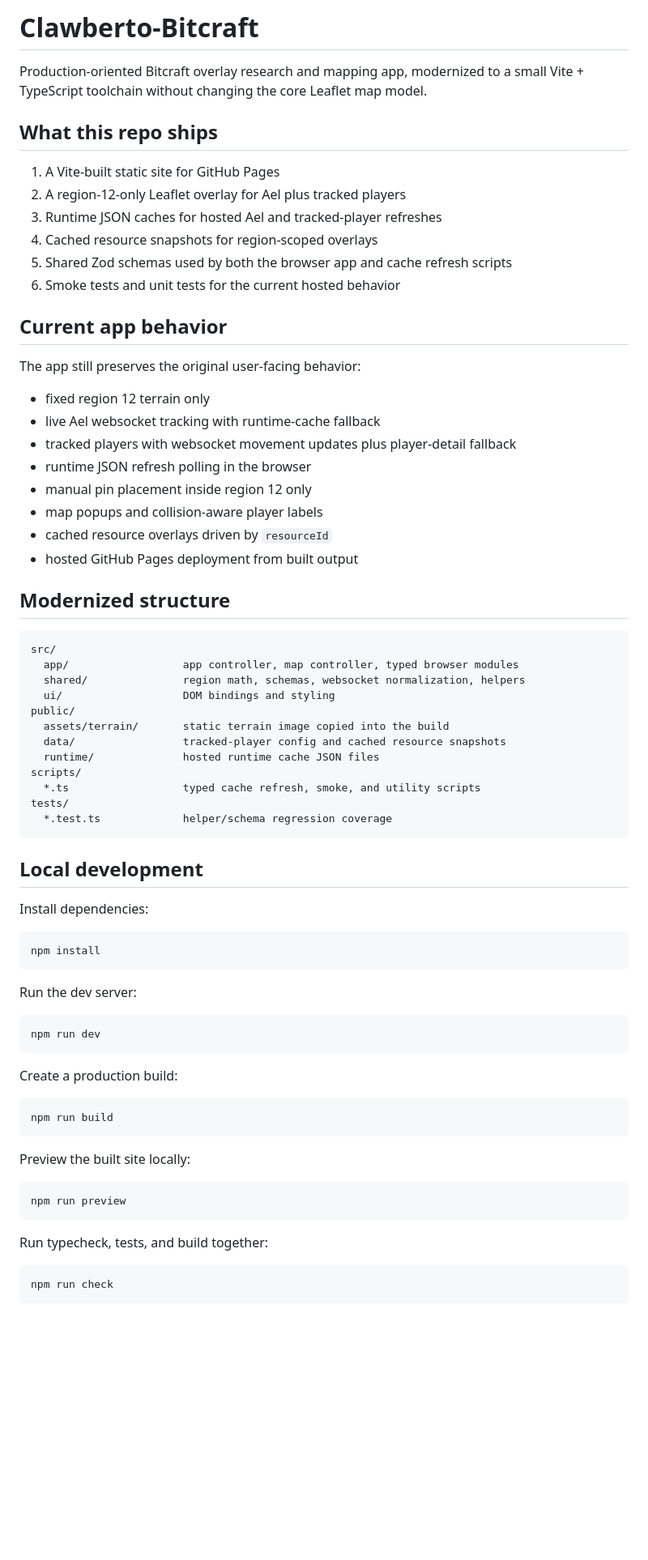
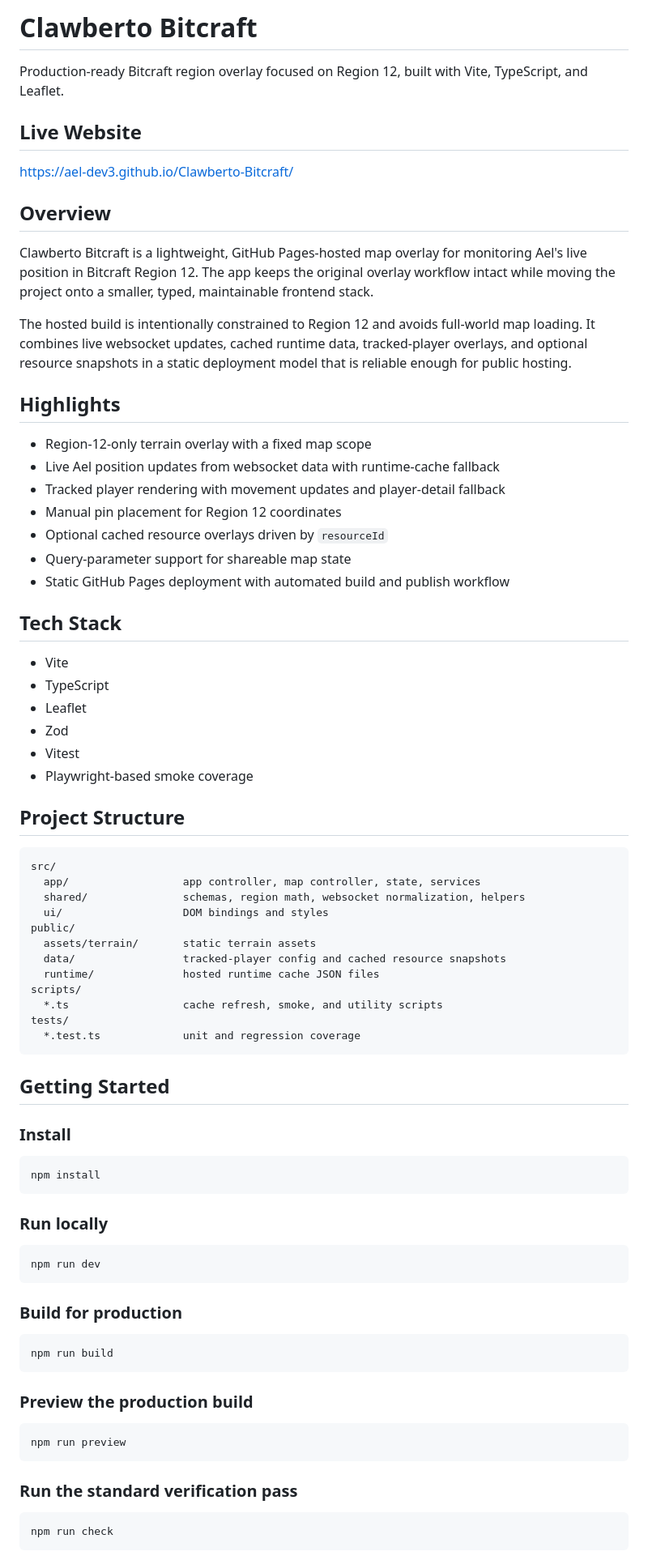
Before and after one commit to ael-dev3/Clawberto-Bitcraft, a Markdown page: README.md, the part around one of its changes. Shown at 81% size. Drawn GitHub-style; blank space fills up the shorter version.

Commit message:
docs: refresh README

````diff
--- a/README.md
+++ b/README.md
@@ -1,73 +1,80 @@
-# Clawberto-Bitcraft
+# Clawberto Bitcraft
 
-Production-oriented Bitcraft overlay research and mapping app, modernized to a small Vite + TypeScript toolchain without changing the core Leaflet map model.
+Production-ready Bitcraft region overlay focused on Region 12, built with Vite, TypeScript, and Leaflet.
 
-## What this repo ships
+## Live Website
 
-1. A Vite-built static site for GitHub Pages
-2. A region-12-only Leaflet overlay for Ael plus tracked players
-3. Runtime JSON caches for hosted Ael and tracked-player refreshes
-4. Cached resource snapshots for region-scoped overlays
-5. Shared Zod schemas used by both the browser app and cache refresh scripts
-6. Smoke tests and unit tests for the current hosted behavior
+https://ael-dev3.github.io/Clawberto-Bitcraft/
 
-## Current app behavior
+## Overview
 
-The app still preserves the original user-facing behavior:
+Clawberto Bitcraft is a lightweight, GitHub Pages-hosted map overlay for monitoring Ael's live position in Bitcraft Region 12. The app keeps the original overlay workflow intact while moving the project onto a smaller, typed, maintainable frontend stack.
 
-- fixed region 12 terrain only
-- live Ael websocket tracking with runtime-cache fallback
-- tracked players with websocket movement updates plus player-detail fallback
-- runtime JSON refresh polling in the browser
-- manual pin placement inside region 12 only
-- map popups and collision-aware player labels
-- cached resource overlays driven by `resourceId`
-- hosted GitHub Pages deployment from built output
+The hosted build is intentionally constrained to Region 12 and avoids full-world map loading. It combines live websocket updates, cached runtime data, tracked-player overlays, and optional resource snapshots in a static deployment model that is reliable enough for public hosting.
 
-## Modernized structure
+## Highlights
+
+- Region-12-only terrain overlay with a fixed map scope
+- Live Ael position updates from websocket data with runtime-cache fallback
+- Tracked player rendering with movement updates and player-detail fallback
+- Manual pin placement for Region 12 coordinates
+- Optional cached resource overlays driven by `resourceId`
+- Query-parameter support for shareable map state
+- Static GitHub Pages deployment with automated build and publish workflow
+
+## Tech Stack
+
+- Vite
+- TypeScript
+- Leaflet
+- Zod
+- Vitest
+- Playwright-based smoke coverage
+
+## Project Structure
 
 ```text
 src/
-  app/                  app controller, map controller, typed browser modules
-  shared/               region math, schemas, websocket normalization, helpers
-  ui/                   DOM bindings and styling
+  app/                  app controller, map controller, state, services
+  shared/               schemas, region math, websocket normalization, helpers
+  ui/                   DOM bindings and styles
 public/
-  assets/terrain/       static terrain image copied into the build
+  assets/terrain/       static terrain assets
   data/                 tracked-player config and cached resource snapshots
   runtime/              hosted runtime cache JSON files
 scripts/
-  *.ts                  typed cache refresh, smoke, and utility scripts
+  *.ts                  cache refresh, smoke, and utility scripts
 tests/
-  *.test.ts             helper/schema regression coverage
+  *.test.ts             unit and regression coverage
 ```
 
-## Local development
+## Getting Started
 
-Install dependencies:
+### Install
 
 ```bash
 npm install
 ```
 
-Run the dev server:
+### Run locally
 
 ```bash
 npm run dev
 ```
 
-Create a production build:
+### Build for production
 
 ```bash
 npm run build
 ```
 
-Preview the built site locally:
+### Preview the production build
 
 ```bash
 npm run preview
 ```
 
-Run typecheck, tests, and build together:
+### Run the standard verification pass
 
 ```bash
 npm run check
````
Also changed, not shown: other parts of README.md (+54 -59 lines).
